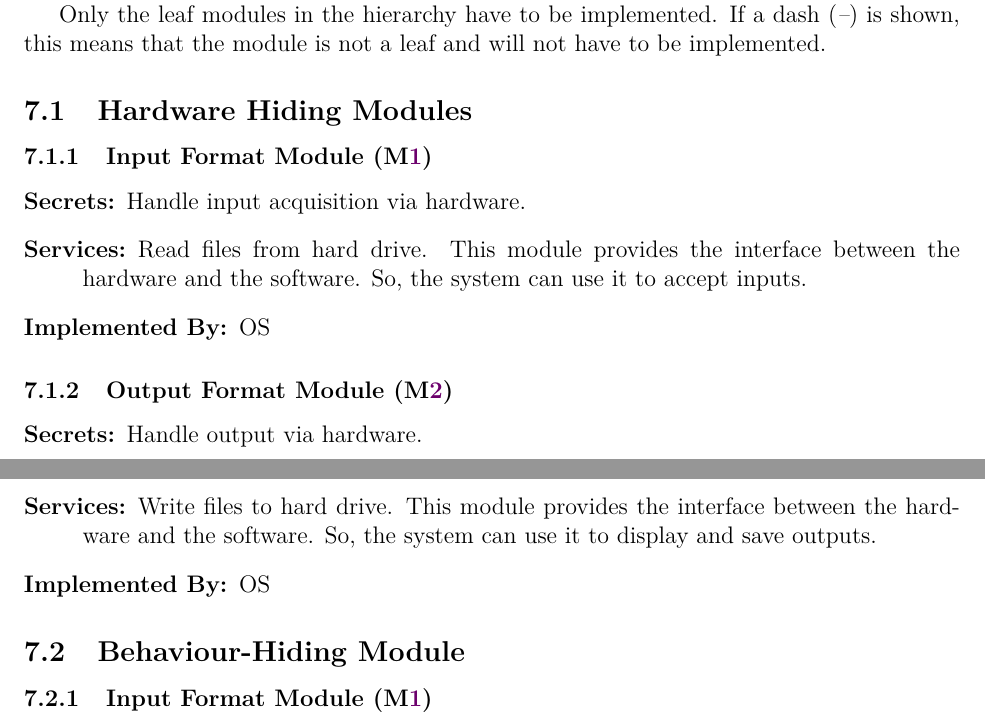
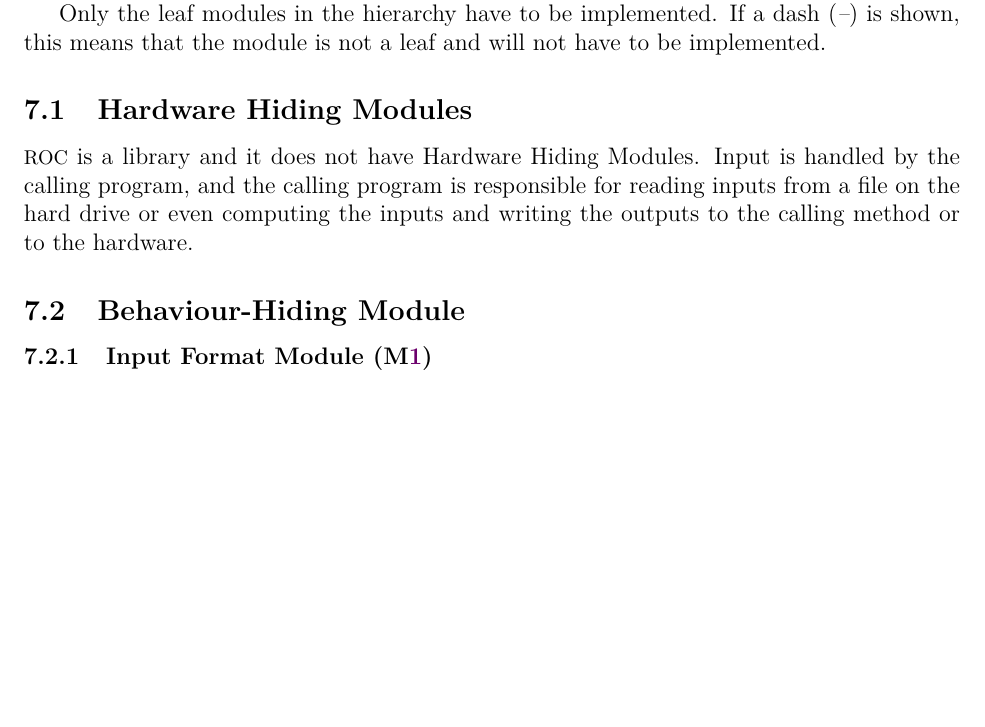
Before and after one commit to JohnErnsthausen/roc, a LaTeX document (docs/MG/MG.tex): two parts of pages 9 and 10 of 14 before the commit and part of page 8 of 13 after it, the two joined at a grey line, cut so that both start at the same text, the shorter picture padded with empty space. Compiled offline with pdfLaTeX.

Commit message:
MG review by LeilaMousapour: IN/OUT repition as hardware and behavior hiding

```diff
--- a/docs/MG/MG.tex
+++ b/docs/MG/MG.tex
@@ -297,25 +296,10 @@ to be implemented.
 
 \subsection{Hardware Hiding Modules}
 
-\subsubsection{Input Format Module (\mref{mIN})}
-
-\begin{description}
-\item[Secrets:] Handle input acquisition via hardware.
-\item[Services:] Read files from hard drive.
-  This module provides the interface between the hardware and the
-  software. So, the system can use it to accept inputs.
-\item[Implemented By:] OS
-\end{description}
-
-\subsubsection{Output Format Module (\mref{mOUT})}
-
-\begin{description}
-\item[Secrets:] Handle output via hardware.
-\item[Services:] Write files to hard drive.
-  This module provides the interface between the hardware and the
-  software. So, the system can use it to display and save outputs.
-\item[Implemented By:] OS
-\end{description}
+\progname{f} is a library and it does not have Hardware Hiding Modules.
+Input is handled by the calling program, and the calling program is responsible for
+reading inputs from a file on the hard drive or even computing the inputs and writing the outputs
+to the calling method or to the hardware.
 
 \subsection{Behaviour-Hiding Module}
 
```
Also changed, not shown: docs/MG/MG.pdf, docs/MG/MG.tex (3 more changed lines).
